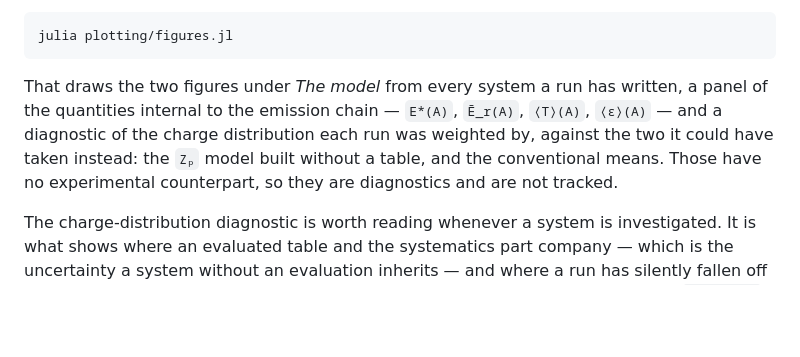
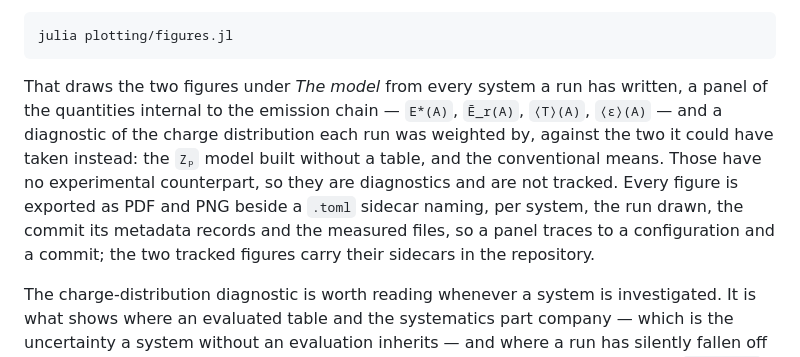
Before and after one commit to PaulGoG/DeterministicSequentialEmission.jl, a Markdown page: README.md, the part around the change. Drawn GitHub-style; blank space fills up the shorter version.

Commit message:
docs(readme): describe the figure sidecars

````diff
--- a/README.md
+++ b/README.md
@@ -108,11 +108,14 @@ Redraw the figures from what those runs wrote, without solving anything again:
 julia plotting/figures.jl
 ```
 
-That draws the two figures under *The model* from every system a run has written, a panel of the quantities
-internal to the emission chain — `E*(A)`, `Ē_r(A)`, `⟨T⟩(A)`, `⟨ε⟩(A)` — and a diagnostic of the
-charge distribution each run was weighted by, against the two it could have taken instead: the
-`Zₚ` model built without a table, and the conventional means. Those have no experimental counterpart, so they
-are diagnostics and are not tracked.
+That draws the two figures under *The model* from every system a run has written, a panel of
+the quantities internal to the emission chain — `E*(A)`, `Ē_r(A)`, `⟨T⟩(A)`, `⟨ε⟩(A)` — and a
+diagnostic of the charge distribution each run was weighted by, against the two it could have
+taken instead: the `Zₚ` model built without a table, and the conventional means. Those have no
+experimental counterpart, so they are diagnostics and are not tracked. Every figure is exported
+as PDF and PNG beside a `.toml` sidecar naming, per system, the run drawn, the commit its
+metadata records and the measured files, so a panel traces to a configuration and a commit; the
+two tracked figures carry their sidecars in the repository.
 
 The charge-distribution diagnostic is worth reading whenever a system is investigated. It is what
 shows where an evaluated table and the systematics part company — which is the uncertainty a
````
